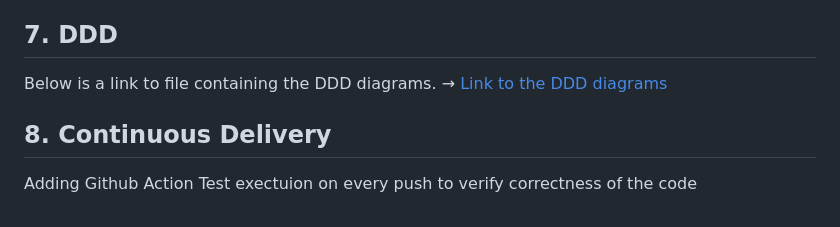
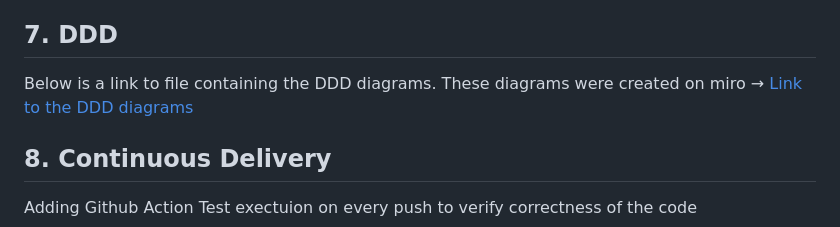
Before and after one commit to iammeechar/Dala-Delivery, a Markdown page: README.md, the part around the change. Rendered like a GitHub page.

```diff
--- a/README.md
+++ b/README.md
@@ -76,7 +76,7 @@ Usage of SonarQube to create a build management system used to scan for clean co
 &rarr; [with SonarQube for python CLI](https://github.com/iammeechar/Dala-Delivery/blob/main/.github/workflows/build.yml)
 
 ## 7. DDD
-Below is a link to file containing the DDD diagrams.
+Below is a link to file containing the DDD diagrams. These diagrams were created on miro
 &rarr; [Link to the DDD diagrams](https://github.com/iammeechar/Dala-Delivery/tree/main/DDD%20Diagram)
 
 
```
